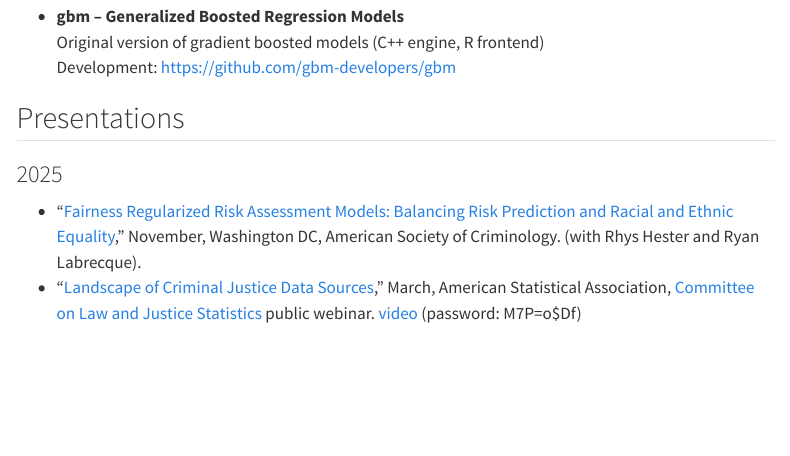
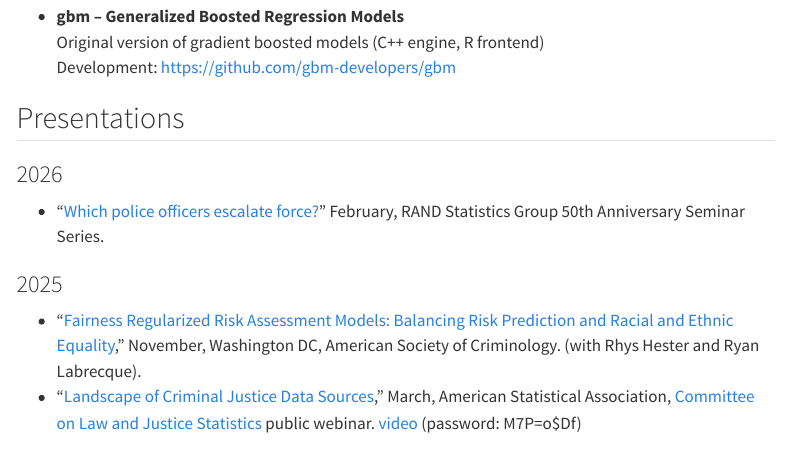
Before and after one commit to gregridgeway/gregridgeway.github.io, a Quarto document (cv.qmd): the page in a window 1100 px wide, from 13990 px down. Rendered offline with R 4.5, knitr and Pandoc in place of Quarto, with nearby package versions; menus at the side of the page are left out.

Commit message:
Add RAND talk

```diff
--- a/cv.qmd
+++ b/cv.qmd
@@ -526,6 +526,10 @@ G. Ridgeway (1996). [*Distributed Open Resources for Understanding Statistics --
 
 ## Presentations
 
+### 2026
+
+- "[Which police officers escalate force?](docs/Conditional_ordinal_stereotype__slides RAND 202602.pdf)" February, RAND Statistics Group 50th Anniversary Seminar Series.
+
 ### 2025
 
 - "[Fairness Regularized Risk Assessment Models: Balancing Risk Prediction and Racial and Ethnic Equality](docs/ASC_25_Pres_pattern_fairness.pdf)," November, Washington DC, American Society of Criminology. (with Rhys Hester and Ryan Labrecque).
```
Also changed, not shown: 1 other file.
